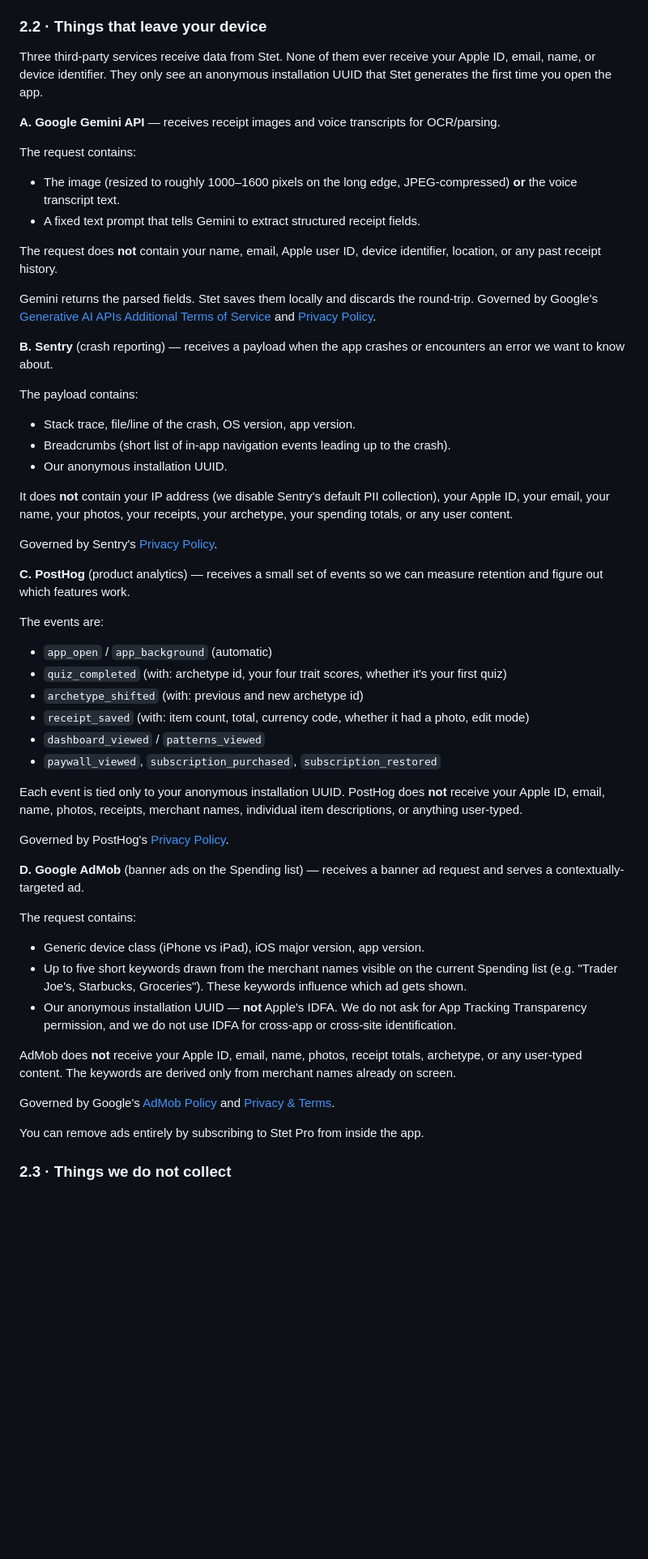
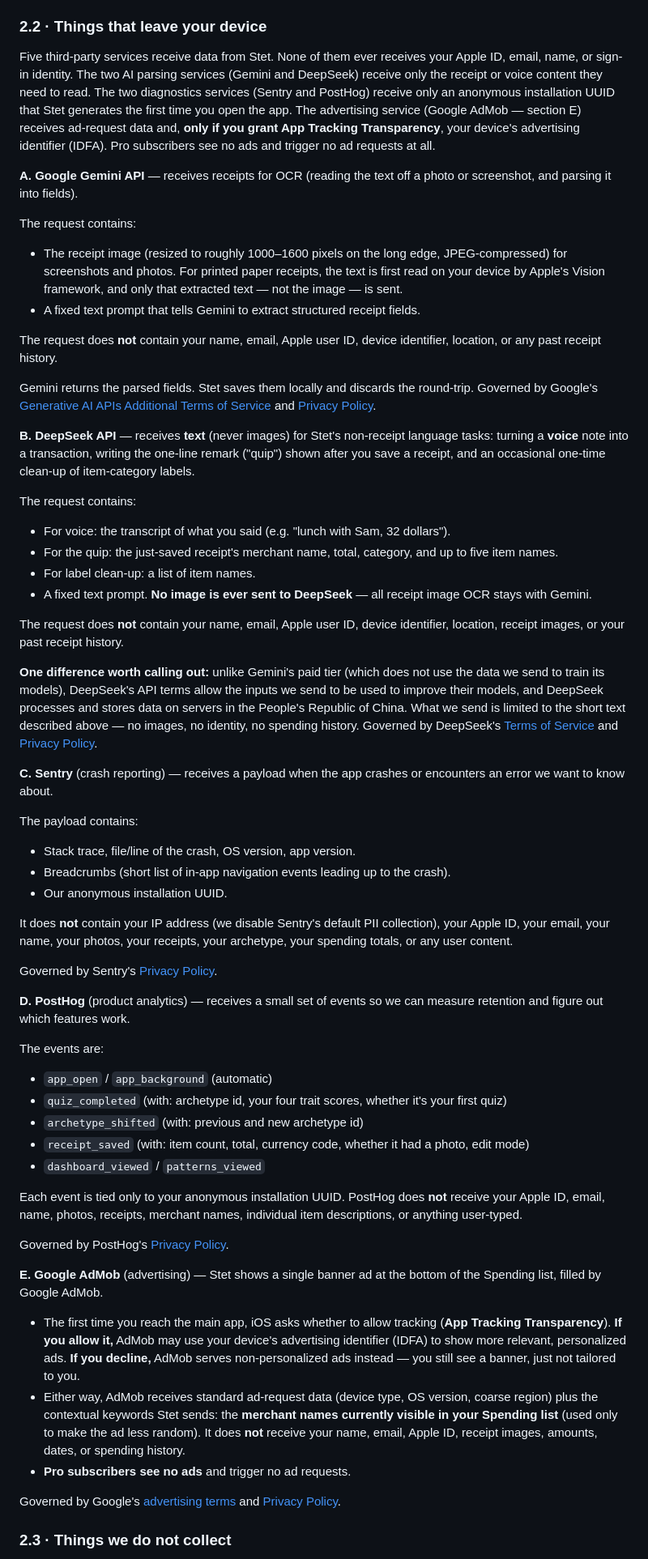
Before and after one commit to silviazeng/silviazeng.github.io, a Markdown page: content/legal/stet-privacy-policy.md, the part around one of its changes. Shown at 81% size. Rendered like a GitHub page; blank space fills up the shorter version.

```diff
--- a/content/legal/stet-privacy-policy.md
+++ b/content/legal/stet-privacy-policy.md
@@ -37,19 +37,31 @@ These never leave your iPhone unless you back up the device through iCloud or iT
 
 ### 2.2 · Things that leave your device
 
-Three third-party services receive data from Stet. None of them ever receive your Apple ID, email, name, or device identifier. They only see an anonymous installation UUID that Stet generates the first time you open the app.
+Five third-party services receive data from Stet. None of them ever receives your Apple ID, email, name, or sign-in identity. The two AI parsing services (Gemini and DeepSeek) receive only the receipt or voice content they need to read. The two diagnostics services (Sentry and PostHog) receive only an anonymous installation UUID that Stet generates the first time you open the app. The advertising service (Google AdMob — section E) receives ad-request data and, **only if you grant App Tracking Transparency**, your device's advertising identifier (IDFA). Pro subscribers see no ads and trigger no ad requests at all.
 
-**A. Google Gemini API** — receives receipt images and voice transcripts for OCR/parsing.
+**A. Google Gemini API** — receives receipts for OCR (reading the text off a photo or screenshot, and parsing it into fields).
 
 The request contains:
-- The image (resized to roughly 1000–1600 pixels on the long edge, JPEG-compressed) **or** the voice transcript text.
+- The receipt image (resized to roughly 1000–1600 pixels on the long edge, JPEG-compressed) for screenshots and photos. For printed paper receipts, the text is first read on your device by Apple's Vision framework, and only that extracted text — not the image — is sent.
 - A fixed text prompt that tells Gemini to extract structured receipt fields.
 
 The request does **not** contain your name, email, Apple user ID, device identifier, location, or any past receipt history.
 
 Gemini returns the parsed fields. Stet saves them locally and discards the round-trip. Governed by Google's [Generative AI APIs Additional Terms of Service](https://ai.google.dev/terms) and [Privacy Policy](https://policies.google.com/privacy).
 
-**B. Sentry** (crash reporting) — receives a payload when the app crashes or encounters an error we want to know about.
+**B. DeepSeek API** — receives **text** (never images) for Stet's non-receipt language tasks: turning a **voice** note into a transaction, writing the one-line remark ("quip") shown after you save a receipt, and an occasional one-time clean-up of item-category labels.
+
+The request contains:
+- For voice: the transcript of what you said (e.g. "lunch with Sam, 32 dollars").
+- For the quip: the just-saved receipt's merchant name, total, category, and up to five item names.
+- For label clean-up: a list of item names.
+- A fixed text prompt. **No image is ever sent to DeepSeek** — all receipt image OCR stays with Gemini.
+
+The request does **not** contain your name, email, Apple user ID, device identifier, location, receipt images, or your past receipt history.
+
+**One difference worth calling out:** unlike Gemini's paid tier (which does not use the data we send to train its models), DeepSeek's API terms allow the inputs we send to be used to improve their models, and DeepSeek processes and stores data on servers in the People's Republic of China. What we send is limited to the short text described above — no images, no identity, no spending history. Governed by DeepSeek's [Terms of Service](https://cdn.deepseek.com/policies/en-US/deepseek-open-platform-terms-of-service.html) and [Privacy Policy](https://cdn.deepseek.com/policies/en-US/deepseek-privacy-policy.html).
+
+**C. Sentry** (crash reporting) — receives a payload when the app crashes or encounters an error we want to know about.
 
 The payload contains:
 - Stack trace, file/line of the crash, OS version, app version.
@@ -60,7 +72,7 @@ It does **not** contain your IP address (we disable Sentry's default PII collect
 
 Governed by Sentry's [Privacy Policy](https://sentry.io/privacy/).
 
-**C. PostHog** (product analytics) — receives a small set of events so we can measure retention and figure out which features work.
+**D. PostHog** (product analytics) — receives a small set of events so we can measure retention and figure out which features work.
 
 The events are:
 - `app_open` / `app_background` (automatic)
@@ -68,24 +80,18 @@ The events are:
 - `archetype_shifted` (with: previous and new archetype id)
 - `receipt_saved` (with: item count, total, currency code, whether it had a photo, edit mode)
 - `dashboard_viewed` / `patterns_viewed`
-- `paywall_viewed`, `subscription_purchased`, `subscription_restored`
 
 Each event is tied only to your anonymous installation UUID. PostHog does **not** receive your Apple ID, email, name, photos, receipts, merchant names, individual item descriptions, or anything user-typed.
 
 Governed by PostHog's [Privacy Policy](https://posthog.com/privacy).
 
-**D. Google AdMob** (banner ads on the Spending list) — receives a banner ad request and serves a contextually-targeted ad.
+**E. Google AdMob** (advertising) — Stet shows a single banner ad at the bottom of the Spending list, filled by Google AdMob.
 
-The request contains:
-- Generic device class (iPhone vs iPad), iOS major version, app version.
-- Up to five short keywords drawn from the merchant names visible on the current Spending list (e.g. "Trader Joe's, Starbucks, Groceries"). These keywords influence which ad gets shown.
-- Our anonymous installation UUID — **not** Apple's IDFA. We do not ask for App Tracking Transparency permission, and we do not use IDFA for cross-app or cross-site identification.
+- The first time you reach the main app, iOS asks whether to allow tracking (**App Tracking Transparency**). **If you allow it,** AdMob may use your device's advertising identifier (IDFA) to show more relevant, personalized ads. **If you decline,** AdMob serves non-personalized ads instead — you still see a banner, just not tailored to you.
+- Either way, AdMob receives standard ad-request data (device type, OS version, coarse region) plus the contextual keywords Stet sends: the **merchant names currently visible in your Spending list** (used only to make the ad less random). It does **not** receive your name, email, Apple ID, receipt images, amounts, dates, or spending history.
+- **Pro subscribers see no ads** and trigger no ad requests.
 
-AdMob does **not** receive your Apple ID, email, name, photos, receipt totals, archetype, or any user-typed content. The keywords are derived only from merchant names already on screen.
-
-Governed by Google's [AdMob Policy](https://support.google.com/admob/answer/6128543) and [Privacy & Terms](https://policies.google.com/privacy).
-
-You can remove ads entirely by subscribing to Stet Pro from inside the app.
+Governed by Google's [advertising terms](https://policies.google.com/technologies/ads) and [Privacy Policy](https://policies.google.com/privacy).
 
 ### 2.3 · Things we do not collect
 
```
Also changed, not shown: other parts of content/legal/stet-privacy-policy.md (+16 -25 lines).
